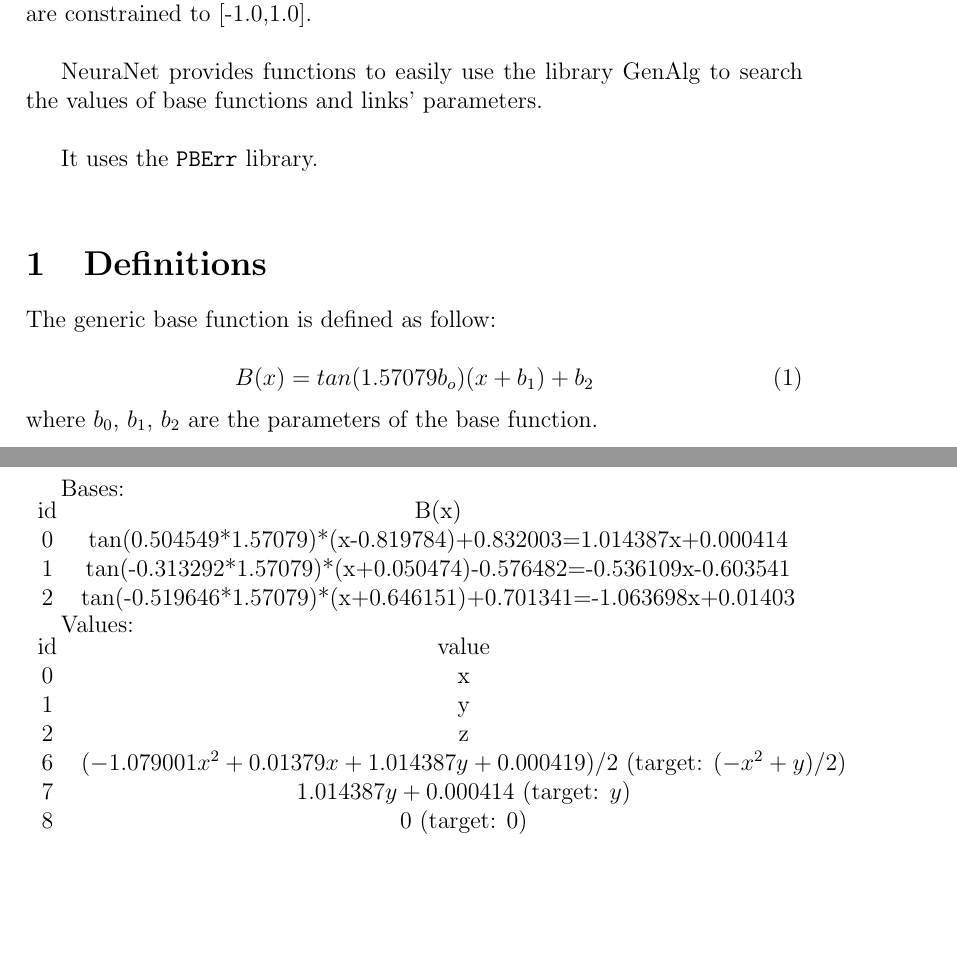
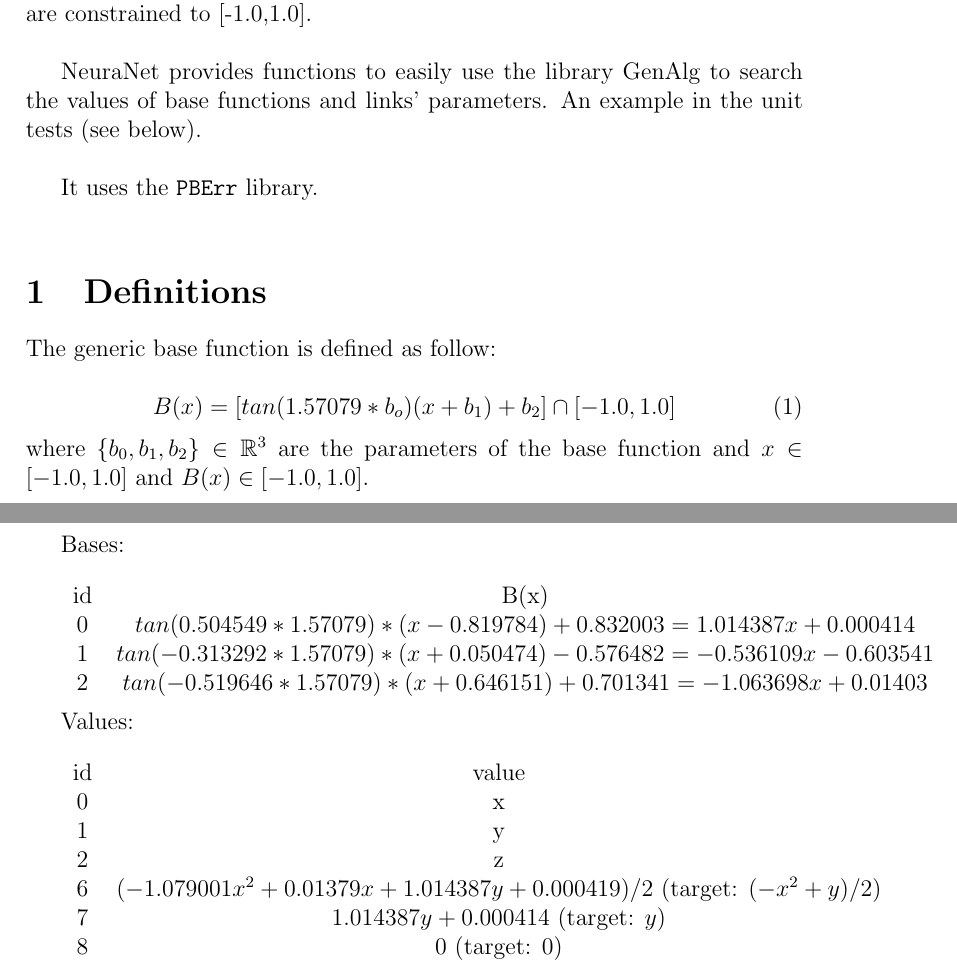
Before and after one commit to BayashiPascal/NeuraNet, a LaTeX document (Doc/doc.tex, which reads Doc/neuranet.tex): two parts of pages 2 and 4 of 4, joined at a grey line, cut so that both start at the same text, the shorter picture padded with empty space. Compiled offline with pdfLaTeX.

Commit message:
Add files via upload

```diff
--- a/Doc/neuranet.tex
+++ b/Doc/neuranet.tex
@@ -8,7 +8,7 @@ The evaluation of the NeuraNet consists of taking each link, ordered on index of
 
 The generic base functions is a linear function. However by using several links with same first and second value it is possible to simulate any polynomial function. Also, there is no concept of layer inside hidden values, but the first value index is constrained to be lower than the second one. So, the links can be arranged to form layers of subset of hidden values, while still allowing any other type of arrangement inisde hidden values. Also, a link can be inactivated by setting its base function index to -1. Finally, all values are constrained to [-1.0,1.0].\\
 
-NeuraNet provides functions to easily use the library GenAlg to search the values of base functions and links' parameters.\\
+NeuraNet provides functions to easily use the library GenAlg to search the values of base functions and links' parameters. An example in the unit tests (see below).\\
 
 It uses the \begin{ttfamily}PBErr\end{ttfamily} library.\\
 
@@ -16,9 +16,9 @@ It uses the \begin{ttfamily}PBErr\end{ttfamily} library.\\
 
 The generic base function is defined as follow:\\
 \begin{equation}
-B(x)=tan(1.57079b_o)(x+b_1)+b_2
+B(x)=\left[tan(1.57079*b_o)(x+b_1)+b_2\right]\cap[-1.0,1.0]
 \end{equation}
-where $b_0$, $b_1$, $b_2$ are the parameters of the base function.
+where $\left\lbrace b_0,b_1,b_2\right\rbrace\in\mathbb{R}^3$ are the parameters of the base function and $x\in[-1.0,1.0]$ and $B(x)\in[-1.0,1.0]$.
 
 \section{Interface}
 
@@ -91,14 +91,16 @@ bestnn.txt:\\
 \end{center}
 
 Bases:\\
+
 \begin{tabular}{cc}
 id&B(x)\\
-0&tan(0.504549*1.57079)*(x-0.819784)+0.832003=1.014387x+0.000414\\
-1&tan(-0.313292*1.57079)*(x+0.050474)-0.576482=-0.536109x-0.603541\\
-2&tan(-0.519646*1.57079)*(x+0.646151)+0.701341=-1.063698x+0.01403\\
-\end{tabular}
+0&$tan(0.504549*1.57079)*(x-0.819784)+0.832003=1.014387x+0.000414$\\
+1&$tan(-0.313292*1.57079)*(x+0.050474)-0.576482=-0.536109x-0.603541$\\
+2&$tan(-0.519646*1.57079)*(x+0.646151)+0.701341=-1.063698x+0.01403$\\
+\end{tabular}\\
 
 Values:\\
+
 \begin{tabular}{cc}
 id&value\\
 0&x\\
```
Also changed, not shown: Doc/doc.pdf.
